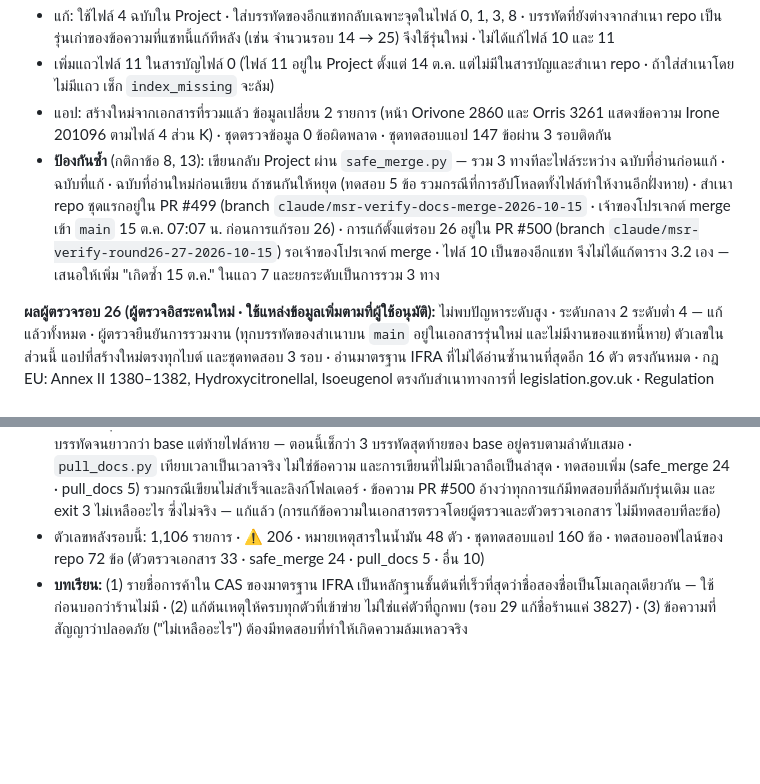
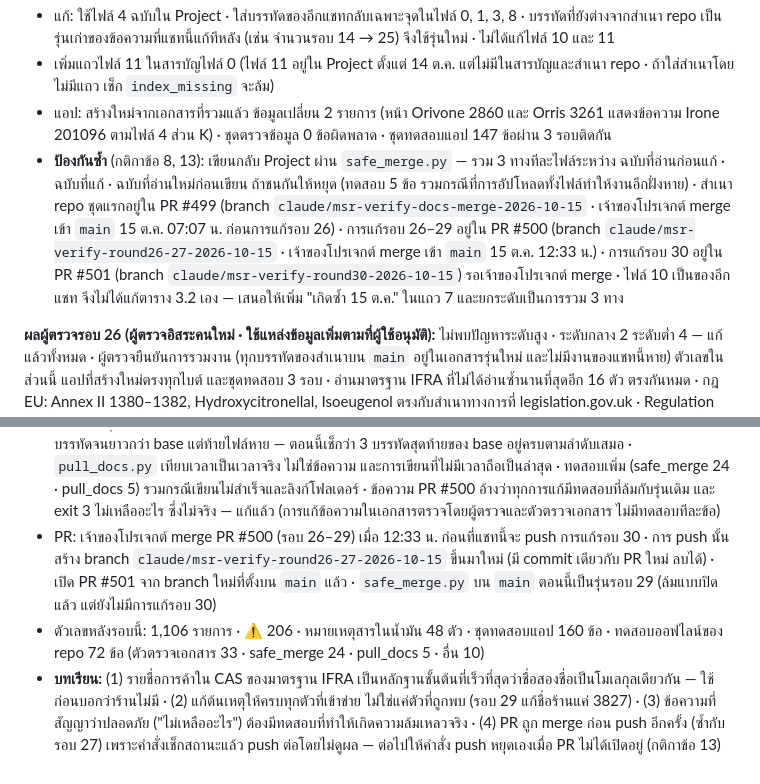
Before and after one commit to dackclup/perfume-analyzer, a Markdown page: project-docs/วิจัยน้ำหอมดีไซน์เนอร์/8-บันทึกการตรวจสอบ.md, 2 parts joined by grey strips. Rendered like a GitHub page; blank space fills up the shorter version.

Commit message:
docs: doc 8 records the PR #500 merge and PR #501
Co-Authored-By: Claude Opus 5.5 <noreply@anthropic.com>
Claude-Session: https://claude.ai/code/session_01HixwgbLsh7J4JsnjDbxCVy

```diff
--- a/project-docs/วิจัยน้ำหอมดีไซน์เนอร์/8-บันทึกการตรวจสอบ.md
+++ b/project-docs/วิจัยน้ำหอมดีไซน์เนอร์/8-บันทึกการตรวจสอบ.md
@@ -335,7 +335,7 @@ GitHub Actions รันสคริปต์ Python ที่:
 - แก้: ใช้ไฟล์ 4 ฉบับใน Project · ใส่บรรทัดของอีกแชทกลับเฉพาะจุดในไฟล์ 0, 1, 3, 8 · บรรทัดที่ยังต่างจากสำเนา repo เป็นรุ่นเก่าของข้อความที่แชทนี้แก้ทีหลัง (เช่น จำนวนรอบ 14 → 25) จึงใช้รุ่นใหม่ · ไม่ได้แก้ไฟล์ 10 และ 11
 - เพิ่มแถวไฟล์ 11 ในสารบัญไฟล์ 0 (ไฟล์ 11 อยู่ใน Project ตั้งแต่ 14 ต.ค. แต่ไม่มีในสารบัญและสำเนา repo · ถ้าใส่สำเนาโดยไม่มีแถว เช็ก `index_missing` จะล้ม)
 - แอป: สร้างใหม่จากเอกสารที่รวมแล้ว ข้อมูลเปลี่ยน 2 รายการ (หน้า Orivone 2860 และ Orris 3261 แสดงข้อความ Irone 201096 ตามไฟล์ 4 ส่วน K) · ชุดตรวจข้อมูล 0 ข้อผิดพลาด · ชุดทดสอบแอป 147 ข้อผ่าน 3 รอบติดกัน
-- **ป้องกันซ้ำ** (กติกาข้อ 8, 13): เขียนกลับ Project ผ่าน `safe_merge.py` — รวม 3 ทางทีละไฟล์ระหว่าง ฉบับที่อ่านก่อนแก้ · ฉบับที่แก้ · ฉบับที่อ่านใหม่ก่อนเขียน ถ้าชนกันให้หยุด (ทดสอบ 5 ข้อ รวมกรณีที่การอัปโหลดทั้งไฟล์ทำให้งานอีกฝั่งหาย) · สำเนา repo ชุดแรกอยู่ใน PR #499 (branch `claude/msr-verify-docs-merge-2026-10-15` · เจ้าของโปรเจกต์ merge เข้า `main` 15 ต.ค. 07:07 น. ก่อนการแก้รอบ 26) · การแก้ตั้งแต่รอบ 26 อยู่ใน PR #500 (branch `claude/msr-verify-round26-27-2026-10-15`) รอเจ้าของโปรเจกต์ merge · ไฟล์ 10 เป็นของอีกแชท จึงไม่ได้แก้ตาราง 3.2 เอง — เสนอให้เพิ่ม "เกิดซ้ำ 15 ต.ค." ในแถว 7 และยกระดับเป็นการรวม 3 ทาง
+- **ป้องกันซ้ำ** (กติกาข้อ 8, 13): เขียนกลับ Project ผ่าน `safe_merge.py` — รวม 3 ทางทีละไฟล์ระหว่าง ฉบับที่อ่านก่อนแก้ · ฉบับที่แก้ · ฉบับที่อ่านใหม่ก่อนเขียน ถ้าชนกันให้หยุด (ทดสอบ 5 ข้อ รวมกรณีที่การอัปโหลดทั้งไฟล์ทำให้งานอีกฝั่งหาย) · สำเนา repo ชุดแรกอยู่ใน PR #499 (branch `claude/msr-verify-docs-merge-2026-10-15` · เจ้าของโปรเจกต์ merge เข้า `main` 15 ต.ค. 07:07 น. ก่อนการแก้รอบ 26) · การแก้รอบ 26–29 อยู่ใน PR #500 (branch `claude/msr-verify-round26-27-2026-10-15` · เจ้าของโปรเจกต์ merge เข้า `main` 15 ต.ค. 12:33 น.) · การแก้รอบ 30 อยู่ใน PR #501 (branch `claude/msr-verify-round30-2026-10-15`) รอเจ้าของโปรเจกต์ merge · ไฟล์ 10 เป็นของอีกแชท จึงไม่ได้แก้ตาราง 3.2 เอง — เสนอให้เพิ่ม "เกิดซ้ำ 15 ต.ค." ในแถว 7 และยกระดับเป็นการรวม 3 ทาง
 
 **ผลผู้ตรวจรอบ 26 (ผู้ตรวจอิสระคนใหม่ · ใช้แหล่งข้อมูลเพิ่มตามที่ผู้ใช้อนุมัติ):** ไม่พบปัญหาระดับสูง · ระดับกลาง 2 ระดับต่ำ 4 — แก้แล้วทั้งหมด · ผู้ตรวจยืนยันการรวมงาน (ทุกบรรทัดของสำเนาบน `main` อยู่ในเอกสารรุ่นใหม่ และไม่มีงานของแชทนี้หาย) ตัวเลขในส่วนนี้ แอปที่สร้างใหม่ตรงทุกไบต์ และชุดทดสอบ 3 รอบ · อ่านมาตรฐาน IFRA ที่ไม่ได้อ่านซ้ำนานที่สุดอีก 16 ตัว ตรงกันหมด · กฎ EU: Annex II 1380–1382, Hydroxycitronellal, Isoeugenol ตรงกับสำเนาทางการที่ legislation.gov.uk · Regulation 2026/78 และ 2026/909 ยืนยันจาก HPRA, CIRS, SGS, UL (EUR-Lex ให้ดูได้แค่ข้อมูลกำกับ) · Annex II 427/359 และ Methyl eugenol จาก CosIng Checker (แหล่งรอง) · ข้อเท็จจริงในไฟล์ 2 อีก 13 ข้อ (ตรง 12 · Trésor แก้ป้ายแล้ว) · หน้า MY Expert 16 หน้า (robots.txt อนุญาต ไม่มี 403/429)
 - ระดับกลาง: **Laurel Berry Oil (34159)** — หน้า MY Expert ลิงก์ไปหน้าร้านภาษาไทยชื่อ `laurus-nobilis-fruit-oil` คือน้ำมันจากผล ซึ่งมีเมล็ด จึงน่าจะเข้าข่ายที่ EU และอาเซียนห้าม (Annex II 359) [อนุมาน] แต่ไฟล์ 1, 9 และแอปเขียนว่าร้านไม่บอกส่วนที่สกัด และให้ตัวเลขของน้ำมันใบ (ราว 0.36%) ส่วนไฟล์ 4 ส่วน M ไม่มี ⚠ — แก้ไฟล์ 1 (อ้างอิง [62]) และ 9 · ไฟล์ 4 ใส่ ⚠ ในส่วน M และแถวใหม่ในส่วน O ซึ่งแอปใช้เป็นข้อความเตือน · ตัดตัวเลขน้ำมันใบออก (หมายเหตุสารในน้ำมันเหลือ 48 ตัว)
@@ -375,5 +375,6 @@ GitHub Actions รันสคริปต์ Python ที่:
 - ระดับต่ำ (เอกสาร): **Orbitone** อยู่ในรายการ "ไม่มีในร้าน" ทั้งที่ IFRA STD 068 ระบุว่าเป็นชื่อการค้าของ OTNE CAS เดียวกับ Iso E Super (2845) — ไฟล์ 4 ส่วน K แก้แล้ว และบันทึกรอบ 29 เหลือไม่พบ 19 ชื่อ · Timberol/Norlimbanol/Karmawood ยืนยันด้วยรายชื่อการค้าใน IFRA STD 221 (เดิมติด [อนุมาน]) · J'adore บรรทัด [ทางการ] และ [ฉลาก] อ้างหน้า Dior ที่ปิดแล้ว และฉลากที่หาได้ (Skinsort) มี Hexyl Cinnamal เป็นสารก่อแพ้ลำดับที่ 3 รองจาก Lilial และ Benzyl Salicylate ไม่ใช่ "อันดับแรก" — ติดป้ายบรรทัดแรก แก้บรรทัดฉลาก (อ้างอิง [62]) · Le Male ไม่มีแหล่งอ้างอิงและโน้ตต่างจาก Fragrantica — แก้ตาม Fragrantica (ลาเวนเดอร์อยู่โน้ตหัว เพิ่ม Caraway · อ้างอิง [61]) · หัวไฟล์ 2 และ 4 บันทึกการแก้รอบ 8 แล้ว
 - ระดับต่ำ (แอป): ชื่อในหน้าร้านที่ไฟล์ 7 ไม่มียังค้นไม่เจอ — ใช้ชื่อในหน้า MY Expert ให้ 4072 Cassis Base, 33771 Tabanon, 3583 Violettyne MIP, 33827 Iso-longifolene (ตรวจหน้าเองทั้ง 4) และใส่ใน `expert_titles.json` · เพิ่มช่อง "ชื่ออื่น (โมเลกุลเดียวกัน)" ที่ค้นได้ สำหรับชื่อที่ไฟล์ 4 ระบุข้างรหัส: Ambrofix → 2810, Orbitone → 2845, Timberol/Norlimbanol → 2848, Dupical → 33832 · ชุดตรวจข้อมูลเช็กว่าชื่ออื่นทุกตัวมีในไฟล์ 4 บรรทัดเดียวกับรหัส
 - ระดับต่ำ (เครื่องมือ): `safe_merge.py` เขียน `--out` ไม่สำเร็จยังทิ้งไฟล์ที่เขียนครึ่งเดียวไว้ ทั้งที่ข้อความบอกว่าไม่เหลือ — ตอนนี้ลบทุกไฟล์ที่รอบนั้นสร้าง ลบโฟลเดอร์ที่สร้างเอง และบอกถ้ายังเหลือ · ตัวตรวจฉบับที่อ่านขาดหายพลาดกรณีที่อีกฝั่งเพิ่มบรรทัดจนยาวกว่า base แต่ท้ายไฟล์หาย — ตอนนี้เช็กว่า 3 บรรทัดสุดท้ายของ base อยู่ครบตามลำดับเสมอ · `pull_docs.py` เทียบเวลาเป็นเวลาจริง ไม่ใช่ข้อความ และการเขียนที่ไม่มีเวลาถือเป็นล่าสุด · ทดสอบเพิ่ม (safe_merge 24 · pull_docs 5) รวมกรณีเขียนไม่สำเร็จและลิงก์โฟลเดอร์ · ข้อความ PR #500 อ้างว่าทุกการแก้มีทดสอบที่ล้มกับรุ่นเดิม และ exit 3 ไม่เหลืออะไร ซึ่งไม่จริง — แก้แล้ว (การแก้ข้อความในเอกสารตรวจโดยผู้ตรวจและตัวตรวจเอกสาร ไม่มีทดสอบทีละข้อ)
+- PR: เจ้าของโปรเจกต์ merge PR #500 (รอบ 26–29) เมื่อ 12:33 น. ก่อนที่แชทนี้จะ push การแก้รอบ 30 · การ push นั้นสร้าง branch `claude/msr-verify-round26-27-2026-10-15` ขึ้นมาใหม่ (มี commit เดียวกับ PR ใหม่ ลบได้) · เปิด PR #501 จาก branch ใหม่ที่ตั้งบน `main` แล้ว · `safe_merge.py` บน `main` ตอนนี้เป็นรุ่นรอบ 29 (ล้มแบบปิดแล้ว แต่ยังไม่มีการแก้รอบ 30)
 - ตัวเลขหลังรอบนี้: 1,106 รายการ · ⚠ 206 · หมายเหตุสารในน้ำมัน 48 ตัว · ชุดทดสอบแอป 160 ข้อ · ทดสอบออฟไลน์ของ repo 72 ข้อ (ตัวตรวจเอกสาร 33 · safe_merge 24 · pull_docs 5 · อื่น 10)
-- **บทเรียน:** (1) รายชื่อการค้าใน CAS ของมาตรฐาน IFRA เป็นหลักฐานชั้นต้นที่เร็วที่สุดว่าชื่อสองชื่อเป็นโมเลกุลเดียวกัน — ใช้ก่อนบอกว่าร้านไม่มี · (2) แก้ต้นเหตุให้ครบทุกตัวที่เข้าข่าย ไม่ใช่แค่ตัวที่ถูกพบ (รอบ 29 แก้ชื่อร้านแค่ 3827) · (3) ข้อความที่สัญญาว่าปลอดภัย ("ไม่เหลืออะไร") ต้องมีทดสอบที่ทำให้เกิดความล้มเหลวจริง
+- **บทเรียน:** (1) รายชื่อการค้าใน CAS ของมาตรฐาน IFRA เป็นหลักฐานชั้นต้นที่เร็วที่สุดว่าชื่อสองชื่อเป็นโมเลกุลเดียวกัน — ใช้ก่อนบอกว่าร้านไม่มี · (2) แก้ต้นเหตุให้ครบทุกตัวที่เข้าข่าย ไม่ใช่แค่ตัวที่ถูกพบ (รอบ 29 แก้ชื่อร้านแค่ 3827) · (3) ข้อความที่สัญญาว่าปลอดภัย ("ไม่เหลืออะไร") ต้องมีทดสอบที่ทำให้เกิดความล้มเหลวจริง · (4) PR ถูก merge ก่อน push อีกครั้ง (ซ้ำกับรอบ 27) เพราะคำสั่งเช็กสถานะแล้ว push ต่อโดยไม่ดูผล — ต่อไปให้คำสั่ง push หยุดเองเมื่อ PR ไม่ได้เปิดอยู่ (กติกาข้อ 13)
```
